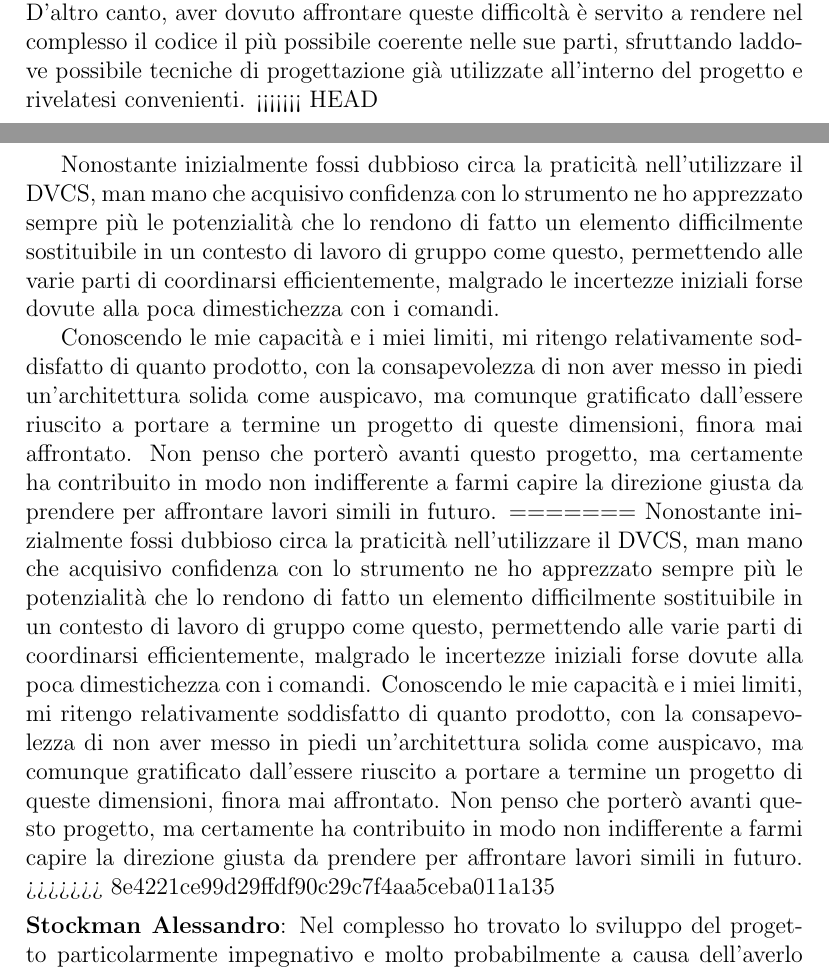
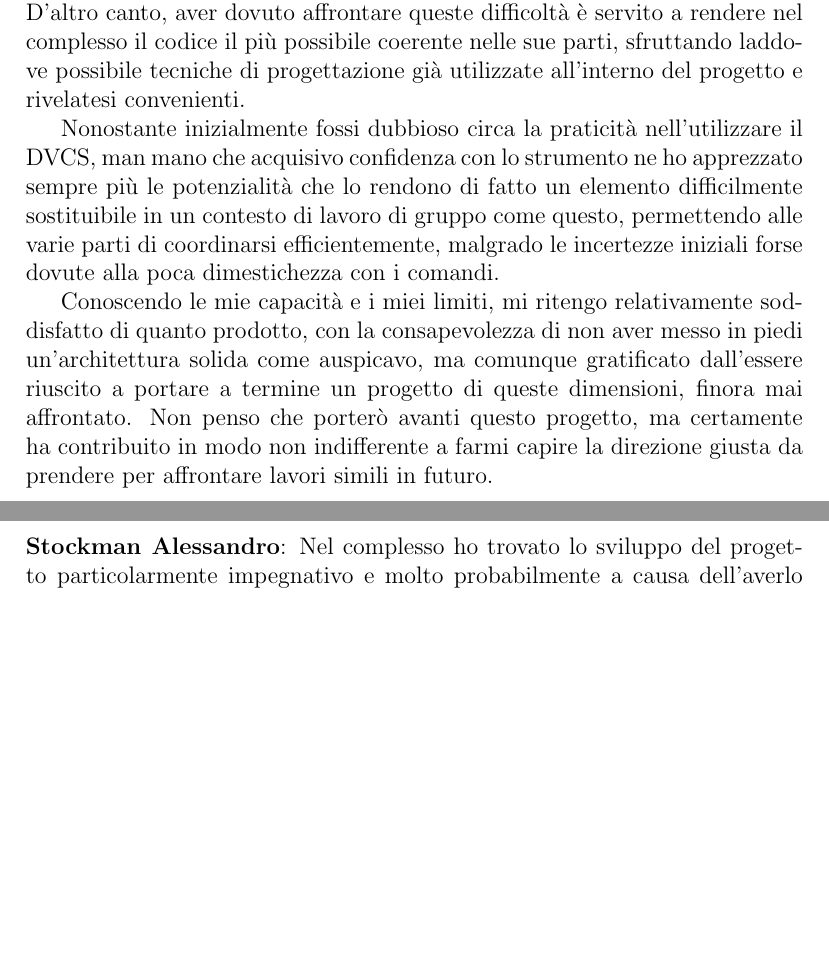
Before and after one commit to alomb/oop17-qbert, a LaTeX document (report/Relazione.tex): two parts of pages 27 and 28 of 33 before the commit and two parts of pages 27 and 28 of 32 after it, joined at a grey line, cut so that both start at the same text, the shorter picture padded with empty space. Compiled offline with pdfLaTeX.

Commit message:
Correct report

```diff
--- a/report/Relazione.tex
+++ b/report/Relazione.tex
@@ -317,15 +314,10 @@ Come detto all'inizio l'idea del gioco non mi ha mai catturato fino in fondo ma
 	\item \textbf{Lombardi Alessandro}: Mi posso reputare complessivamente soddisfatto del lavoro da me svolto durante tutte le fasi del progetto, oltre che divertente, è stata una esperienza tutto sommato costruttiva. La scelta di un videogioco credo abbia permesso la creazione di un mondo virtuale pieno di dettagli, la maggior parte da costruire e progettare partendo da zero, stimolando l'ingegno e l'interesse nel creare il meglio possibile complesse gerarchie, come quelle dei personaggi, dove penso di aver svolto principalmente un esercizio avanzato sulle fondamenta della programmazione ad oggetti. Nella realizzazione degli aspetti grafici invece mi sono interessato ad argomenti più particolari o ho fatto la conoscenza di alcuni totalmente nuovi. Sia per le motivazioni precedentemente dette che probabilmente per una divisione del lavoro inconsapevolmente poco equilibrata sul lato qualitativo, ovvero divisa in parti concentrate su funzionalità completamente differenti una dall'altra, penso che una grande mancanza nella mia parte sia stata quella di non aver usato alcuna libreria. Personalmente ho mantenuto sempre un dialogo, quasi costante, con i singoli membri del gruppo, trovandomi spesso a fare da ponte nella comunicazione degli aggiornamenti o tenere traccia della realizzazione del progetto, è anche questa una parte dell'esperienza formativa del progetto. Sono soddisfatto che il gruppo sia sempre stato disponibile ad aiutarmi e farsi aiutare. Non credo che lavorerò ulteriormente a questo progetto, anche se può darsi che in futuro lo riprenda come spunto.
 
 	\item \textbf{Meluzzi Marco}: Reputo l'esperienza di realizzazione di questo progetto senz'altro formativa, più per l'avere imparato come si deve procedere quando si lavora in un team che per l'aver appreso metodologie vincenti di progettazione, cosa che, personalmente, sento l'esigenza di dover apprendere da una figura esterna, almeno per acquisire le basi necessarie che consentano poi di crescere e migliorarsi autonomamente. Essendo infatti questo un progetto di discreta complessità, è stato per me, soprattutto nella fase iniziale, abbastanza faticoso gestire l'architettura generale e approcciarmi ad essa, specialmente quando era necessario entrare nell'ottica di quanto già prodotto dagli altri, nel momento in cui le parti realizzate singolarmente dovevano interfacciarsi e comunicare direttamente. Ho fatto presente al gruppo questa mia necessità alla quale i miei compagni hanno sempre cercato di porre rimedio aiutandomi nella comprensione generale e poter quindi procedere. D'altro canto, aver dovuto affrontare queste difficoltà è servito a rendere nel complesso il codice il più possibile coerente nelle sue parti, sfruttando laddove possibile tecniche di progettazione già utilizzate all'interno del progetto e rivelatesi convenienti.
-<<<<<<< HEAD
 
 Nonostante inizialmente fossi dubbioso circa la praticità nell'utilizzare il DVCS, man mano che acquisivo confidenza con lo strumento ne ho apprezzato sempre più le potenzialità che lo rendono di fatto un elemento difficilmente sostituibile in un contesto di lavoro di gruppo come questo, permettendo alle varie parti di coordinarsi efficientemente, malgrado le incertezze iniziali forse dovute alla poca dimestichezza con i comandi.
 
 Conoscendo le mie capacità e i miei limiti, mi ritengo relativamente soddisfatto di quanto prodotto, con la consapevolezza di non aver messo in piedi un'architettura solida come auspicavo, ma comunque gratificato dall'essere riuscito a portare a termine un progetto di queste dimensioni, finora mai affrontato. Non penso che porterò avanti questo progetto, ma certamente ha contribuito in modo non indifferente a farmi capire la direzione giusta da prendere per affrontare lavori simili in futuro.
-=======
-	Nonostante inizialmente fossi dubbioso circa la praticità nell'utilizzare il DVCS, man mano che acquisivo confidenza con lo strumento ne ho apprezzato sempre più le potenzialità che lo rendono di fatto un elemento difficilmente sostituibile in un contesto di lavoro di gruppo come questo, permettendo alle varie parti di coordinarsi efficientemente, malgrado le incertezze iniziali forse dovute alla poca dimestichezza con i comandi.
-	Conoscendo le mie capacità e i miei limiti, mi ritengo relativamente soddisfatto di quanto prodotto, con la consapevolezza di non aver messo in piedi un'architettura solida come auspicavo, ma comunque gratificato dall'essere riuscito a portare a termine un progetto di queste dimensioni, finora mai affrontato. Non penso che porterò avanti questo progetto, ma certamente ha contribuito in modo non indifferente a farmi capire la direzione giusta da prendere per affrontare lavori simili in futuro.
->>>>>>> 8e4221ce99d29ffdf90c29c7f4aa5ceba011a135
 
 	\item \textbf{Stockman Alessandro}: Nel complesso ho trovato lo sviluppo del progetto particolarmente impegnativo e molto probabilmente a causa dell'averlo sottovalutato nelle fasi iniziali, in cui, oltre alla difficoltà del realizzare un progetto di modeste dimensioni in un gruppo di quattro elementi, esisteva la necessità di formare delle basi per quanto riguarda l'ambito dello sviluppo dei videogiochi e applicare Design Pattern e architettura MVC in un contesto decisamente più impegnativo del solito.
 
```
Also changed, not shown: report/Relazione.tex (15 more changed lines).
